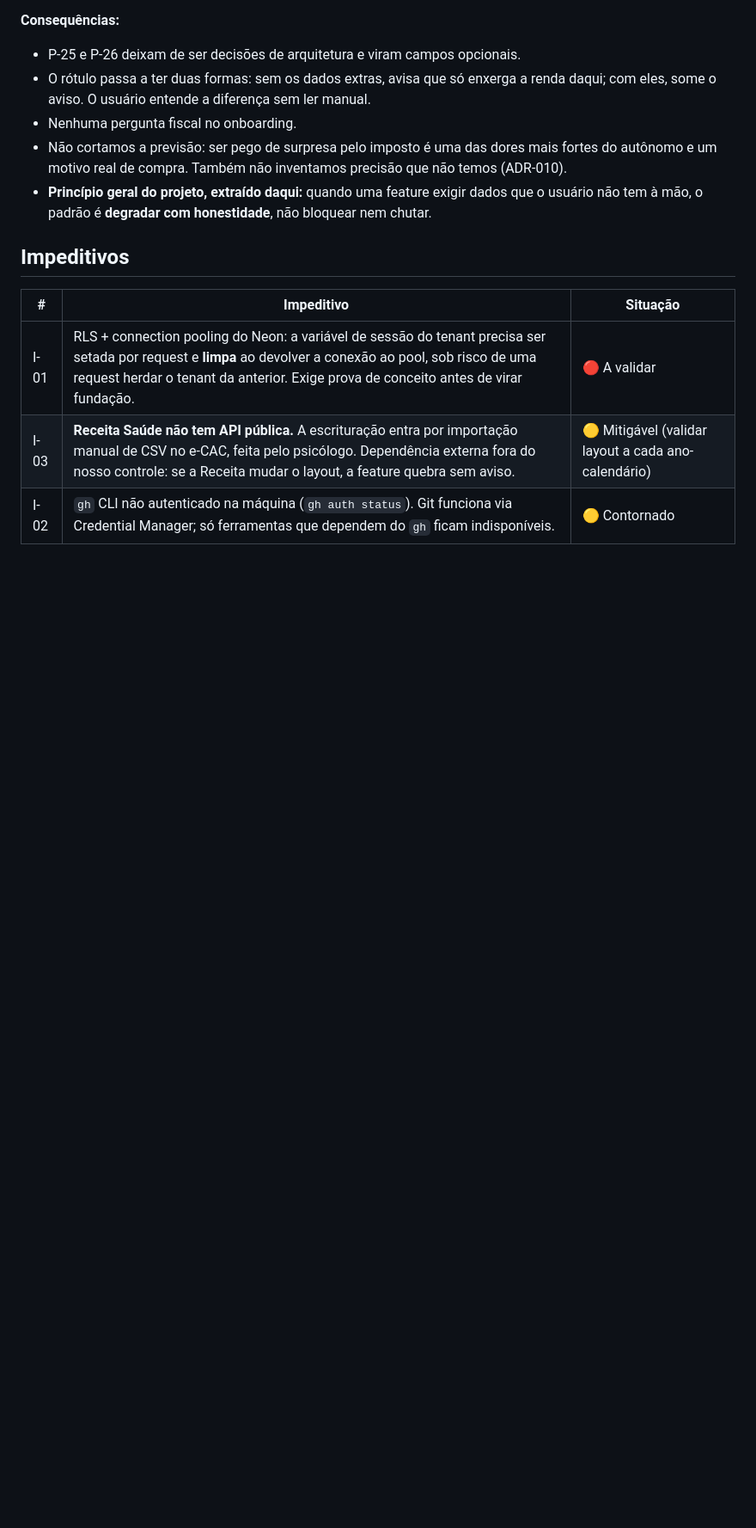
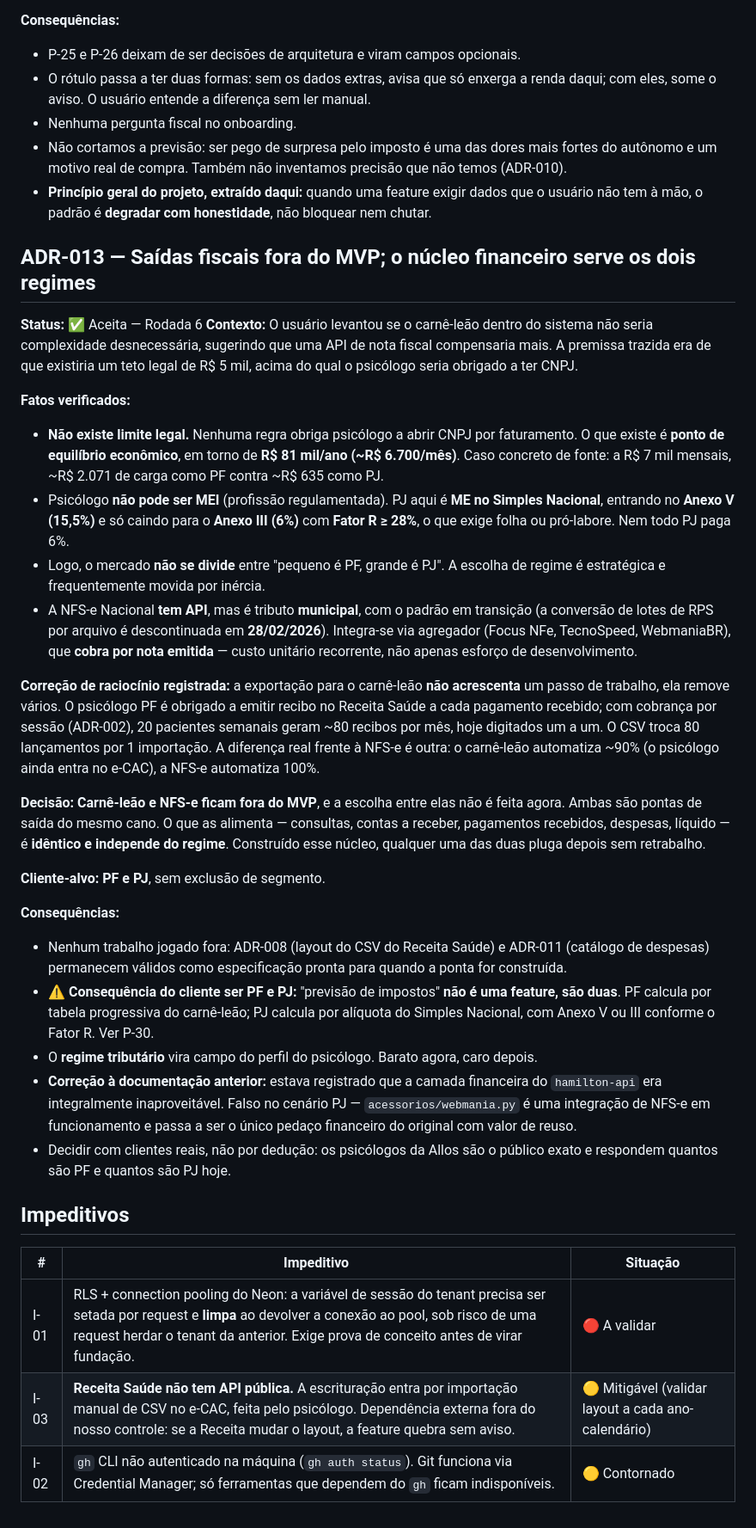
Before and after one commit to flaviagmpsi/clinico-individual, a Markdown page: complicacoes.md, the part around the change. Shown at 86% size. GitHub-like rendering; blank space fills up the shorter version.

Commit message:
docs: ADR-013 -- saidas fiscais fora do MVP, cliente e PF e PJ
Verifica a premissa dos R$ 5 mil: nao existe limite legal obrigando CNPJ,
apenas ponto de equilibrio economico (~R$ 81 mil/ano). Psicologo nao pode
ser MEI, e PJ cai no Anexo V (15,5%), so descendo ao Anexo III (6%) com
Fator R >= 28%. Logo o mercado nao se divide por porte.

Registra correcao de raciocinio: o CSV do carne-leao remove passos, nao
acrescenta -- 80 recibos digitados viram 1 importacao. A diferenca real
frente a NFS-e e 90% vs 100% de automacao.

Carne-leao e NFS-e saem do MVP sem escolha entre elas; o nucleo
financeiro que as alimenta independe do regime. ADR-008 e ADR-011
permanecem como especificacao pronta.

Corrige documentacao anterior: webmania.py volta a ter valor de reuso no
cenario PJ.

Co-Authored-By: Claude Opus 5 (1M context) <noreply@anthropic.com>

```diff
--- a/complicacoes.md
+++ b/complicacoes.md
@@ -361,6 +361,55 @@ barreira de entrada. A estimativa fica mais precisa conforme forem preenchidos.
 - **Princípio geral do projeto, extraído daqui:** quando uma feature exigir dados que o usuário
   não tem à mão, o padrão é **degradar com honestidade**, não bloquear nem chutar.
 
+## ADR-013 — Saídas fiscais fora do MVP; o núcleo financeiro serve os dois regimes
+
+**Status:** ✅ Aceita — Rodada 6
+**Contexto:** O usuário levantou se o carnê-leão dentro do sistema não seria complexidade
+desnecessária, sugerindo que uma API de nota fiscal compensaria mais. A premissa trazida era de
+que existiria um teto legal de R$ 5 mil, acima do qual o psicólogo seria obrigado a ter CNPJ.
+
+**Fatos verificados:**
+- **Não existe limite legal.** Nenhuma regra obriga psicólogo a abrir CNPJ por faturamento. O
+  que existe é **ponto de equilíbrio econômico**, em torno de **R$ 81 mil/ano (~R$ 6.700/mês)**.
+  Caso concreto de fonte: a R$ 7 mil mensais, ~R$ 2.071 de carga como PF contra ~R$ 635 como PJ.
+- Psicólogo **não pode ser MEI** (profissão regulamentada). PJ aqui é **ME no Simples Nacional**,
+  entrando no **Anexo V (15,5%)** e só caindo para o **Anexo III (6%)** com **Fator R ≥ 28%**,
+  o que exige folha ou pró-labore. Nem todo PJ paga 6%.
+- Logo, o mercado **não se divide** entre "pequeno é PF, grande é PJ". A escolha de regime é
+  estratégica e frequentemente movida por inércia.
+- A NFS-e Nacional **tem API**, mas é tributo **municipal**, com o padrão em transição (a
+  conversão de lotes de RPS por arquivo é descontinuada em **28/02/2026**). Integra-se via
+  agregador (Focus NFe, TecnoSpeed, WebmaniaBR), que **cobra por nota emitida** — custo unitário
+  recorrente, não apenas esforço de desenvolvimento.
+
+**Correção de raciocínio registrada:** a exportação para o carnê-leão **não acrescenta** um passo
+de trabalho, ela remove vários. O psicólogo PF é obrigado a emitir recibo no Receita Saúde a cada
+pagamento recebido; com cobrança por sessão (ADR-002), 20 pacientes semanais geram ~80 recibos
+por mês, hoje digitados um a um. O CSV troca 80 lançamentos por 1 importação. A diferença real
+frente à NFS-e é outra: o carnê-leão automatiza ~90% (o psicólogo ainda entra no e-CAC), a NFS-e
+automatiza 100%.
+
+**Decisão:** **Carnê-leão e NFS-e ficam fora do MVP**, e a escolha entre elas não é feita agora.
+Ambas são pontas de saída do mesmo cano. O que as alimenta — consultas, contas a receber,
+pagamentos recebidos, despesas, líquido — é **idêntico e independe do regime**. Construído esse
+núcleo, qualquer uma das duas pluga depois sem retrabalho.
+
+**Cliente-alvo:** **PF e PJ**, sem exclusão de segmento.
+
+**Consequências:**
+- Nenhum trabalho jogado fora: ADR-008 (layout do CSV do Receita Saúde) e ADR-011 (catálogo de
+  despesas) permanecem válidos como especificação pronta para quando a ponta for construída.
+- ⚠️ **Consequência do cliente ser PF e PJ:** "previsão de impostos" **não é uma feature, são
+  duas**. PF calcula por tabela progressiva do carnê-leão; PJ calcula por alíquota do Simples
+  Nacional, com Anexo V ou III conforme o Fator R. Ver P-30.
+- O **regime tributário** vira campo do perfil do psicólogo. Barato agora, caro depois.
+- **Correção à documentação anterior:** estava registrado que a camada financeira do
+  `hamilton-api` era integralmente inaproveitável. Falso no cenário PJ — `acessorios/webmania.py`
+  é uma integração de NFS-e em funcionamento e passa a ser o único pedaço financeiro do original
+  com valor de reuso.
+- Decidir com clientes reais, não por dedução: os psicólogos da Allos são o público exato e
+  respondem quantos são PF e quantos são PJ hoje.
+
 ## Impeditivos
 
 | # | Impeditivo | Situação |
```
Also changed, not shown: documentacao.md (+7 -2 lines), perguntas.md (+8 -1 lines).
